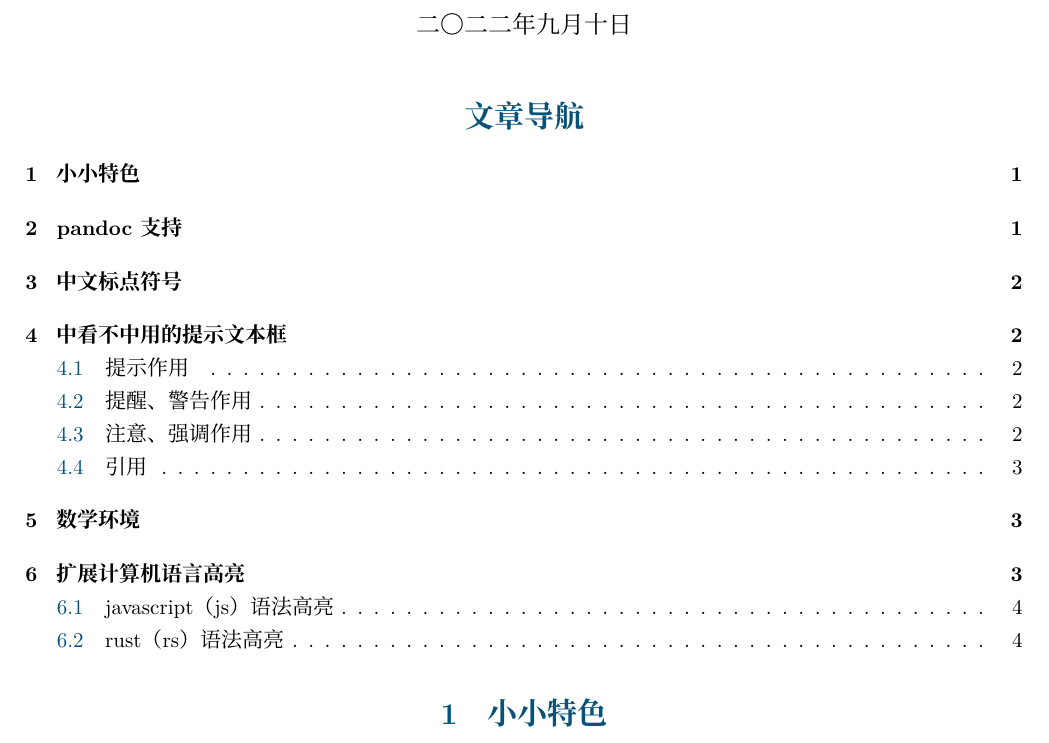
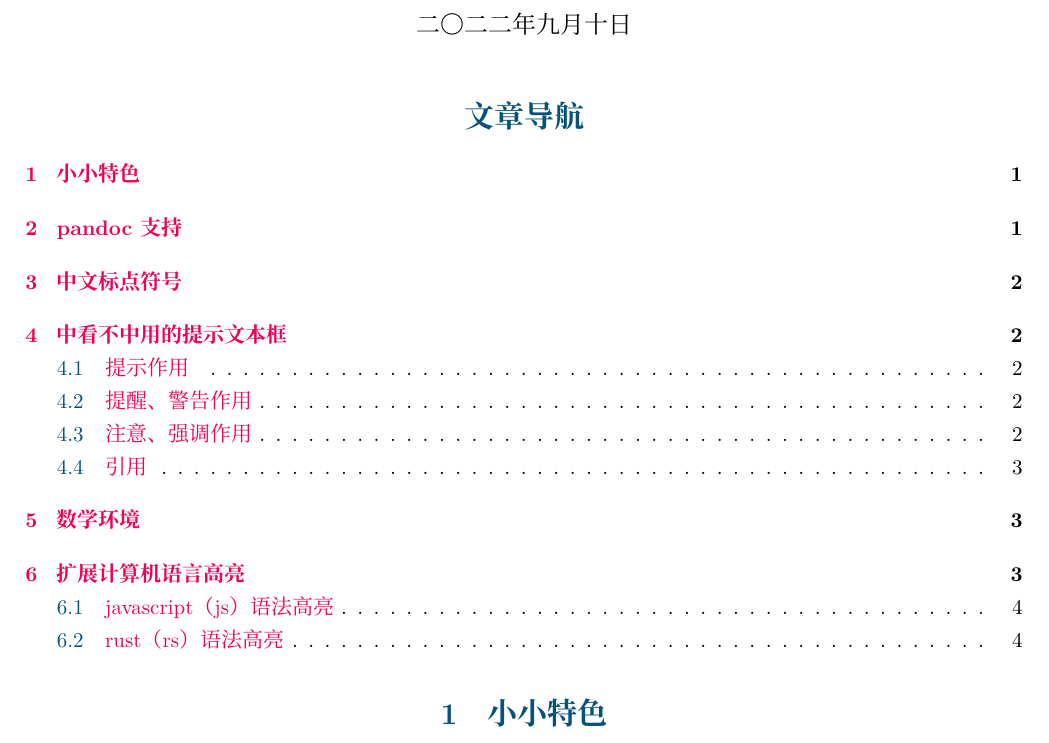
Before and after one commit to kalxd/morelull, a LaTeX document (doc/doc.tex, which reads morelull.sty): part of page 1 of 4, cut so that both start at the same text. Compiled offline with XeLaTeX; a missing font is replaced by an installed copy or a similar font.

Commit message:
全部修改。

```diff
--- a/morelull.sty
+++ b/morelull.sty
@@ -65,9 +65,9 @@
 %%% 链接设置 %%%
 \hypersetup{
   colorlinks=true,
-  linkcolor=MaterialPink,
-  urlcolor=MaterialBlue,
-  filecolor=MaterialGreen,
+  linkcolor=品红,
+  urlcolor=靛青,
+  filecolor=青碧,
 }
 
 %%% 代码高亮设置 %%%
@@ -233,15 +233,15 @@
 
 % 提示
 \newenvironment{提示}
-{\begin{文本提示框}{MaterialBlue}
-    \textcolor{MaterialBlue}{\heiti{提示：}}
+{\begin{文本提示框}{靛蓝}
+    \textcolor{靛蓝}{\heiti{提示：}}
 }
 {\end{文本提示框}}
 
 % 提醒
 \newenvironment{提醒}
-{\begin{文本提示框}{MaterialDeepOrange}
-    \textcolor{MaterialDeepOrange}{\heiti{提醒：}}
+{\begin{文本提示框}{橙色}
+    \textcolor{橙色}{\heiti{提醒：}}
 }
 {\end{文本提示框}}
 
```
Also changed, not shown: doc/doc.tex (+1 -1 lines), 2 other files.
